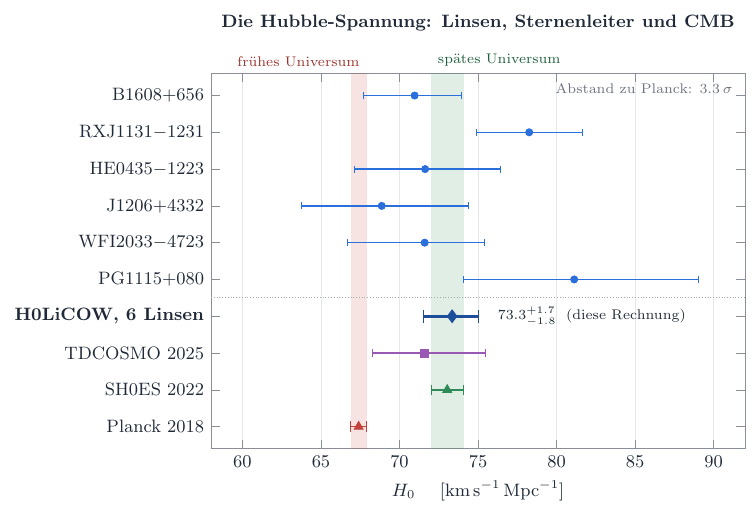
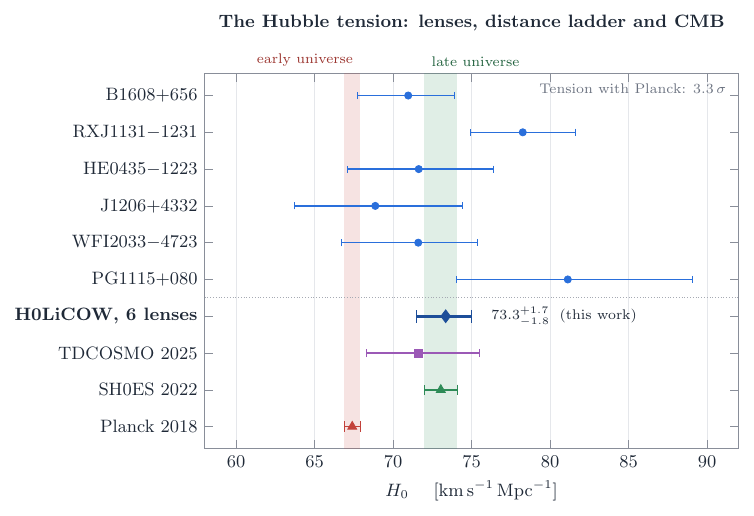
Before and after one commit to Lemonatix/lenscape, a LaTeX figure (figures/h0/h0_tension.tex, which reads figures/h0/data/whisker_axis.tex): the whole page. Compiled offline with pdfLaTeX.

Commit message:
Translate h0_tension figure to English
Co-Authored-By: Claude Opus 5.5 <noreply@anthropic.com>
Claude-Session: https://claude.ai/code/session_018NvmgQxJks8wycEj3MHNUR

```diff
--- a/figures/h0/data/whisker_axis.tex
+++ b/figures/h0/data/whisker_axis.tex
@@ -1 +1 @@
-\pgfplotsset{whisker axis/.style={ytick={10,9,8,7,6,5,4,3,2,1}, yticklabels={{B1608$+$656},{RXJ1131$-$1231},{HE0435$-$1223},{J1206$+$4332},{WFI2033$-$4723},{PG1115$+$080},{\textbf{H0LiCOW, 6 Linsen}},{TDCOSMO 2025},{SH0ES 2022},{Planck 2018}}, ymin=0.4, ymax=10.6}}
+\pgfplotsset{whisker axis/.style={ytick={10,9,8,7,6,5,4,3,2,1}, yticklabels={{B1608$+$656},{RXJ1131$-$1231},{HE0435$-$1223},{J1206$+$4332},{WFI2033$-$4723},{PG1115$+$080},{\textbf{H0LiCOW, 6 lenses}},{TDCOSMO 2025},{SH0ES 2022},{Planck 2018}}, ymin=0.4, ymax=10.6}}
--- a/figures/h0/h0_tension.tex
+++ b/figures/h0/h0_tension.tex
@@ -13,15 +13,15 @@
       xmin=58, xmax=92,
       xtick distance=5,
       xlabel={$H_0$ \quad [km\,s$^{-1}$\,Mpc$^{-1}$]},
-      title={Die Hubble-Spannung: Linsen, Sternenleiter und CMB},
+      title={The Hubble tension: lenses, distance ladder and CMB},
       y tick label style={font=\small},
       clip=false,
       title style={yshift=12pt},
     ]
-    % Bänder: frühes Universum (Planck) und lokale Entfernungsleiter (SH0ES)
+    % bands: early universe (Planck) and local distance ladder (SH0ES)
     \fill[bandEarly] (axis cs:{\planckmed-\planckerr},0.4) rectangle (axis cs:{\planckmed+\planckerr},10.6);
     \fill[bandLate]  (axis cs:{\shoesmed-\shoeserr},0.4) rectangle (axis cs:{\shoesmed+\shoeserr},10.6);
-    % Trennlinie zwischen Einzellinsen und Zusammenfassungen
+    % separator between individual lenses and combinations
     \draw[lsGrey!60, densely dotted] (axis cs:58,4.5) -- (axis cs:92,4.5);
 
     \addplot[only marks, mark=*, mark size=1.8pt, lsBlue,
@@ -40,14 +40,14 @@
              error bars/.cd, x dir=both, x explicit, error bar style={lsRed, line width=0.8pt}]
       table[x=x, y=y, x error minus=em, x error plus=ep] {data/whisker_early.dat};
 
-    % Werte rechts neben den Kombinationen
+    % values to the right of the combinations
     \node[font=\scriptsize, text=lsInk, anchor=west] at (axis cs:{\hzeromed+\hzerohi+0.8},4)
       {$\pgfmathprintnumber[fixed,precision=1,fixed zerofill]{\hzeromed}^{+\pgfmathprintnumber[fixed,precision=1,fixed zerofill]{\hzerohi}}_{-\pgfmathprintnumber[fixed,precision=1,fixed zerofill]{\hzerolo}}$
-       \;(diese Rechnung)};
+       \;(this work)};
     \node[font=\scriptsize, text=lsGrey, anchor=north east, align=right] at (rel axis cs:0.99,0.99)
-      {Abstand zu Planck: $\pgfmathprintnumber[fixed,precision=1]{\tensionplanck}\,\sigma$};
-    \node[font=\scriptsize, text=lsRed!80!black, anchor=south east] at (axis cs:{\planckmed+\planckerr},10.6) {frühes Universum};
-    \node[font=\scriptsize, text=lsGreen!70!black, anchor=south west] at (axis cs:{\shoesmed-\shoeserr},10.6) {spätes Universum};
+      {Tension with Planck: $\pgfmathprintnumber[fixed,precision=1]{\tensionplanck}\,\sigma$};
+    \node[font=\scriptsize, text=lsRed!80!black, anchor=south east] at (axis cs:{\planckmed+\planckerr},10.6) {early universe};
+    \node[font=\scriptsize, text=lsGreen!70!black, anchor=south west] at (axis cs:{\shoesmed-\shoeserr},10.6) {late universe};
   \end{axis}
 \end{tikzpicture}
 \end{document}
```
Also changed, not shown: figures/h0/h0_tension.pdf, figures/h0/h0_tension.svg.
